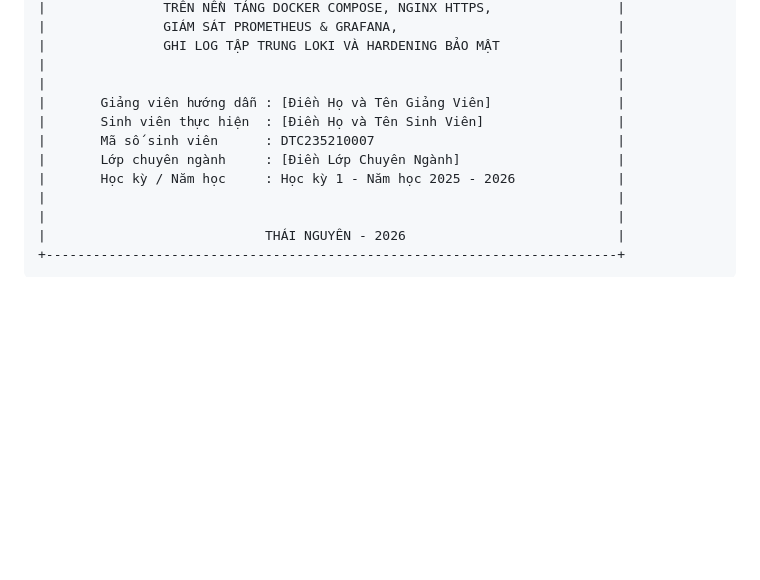
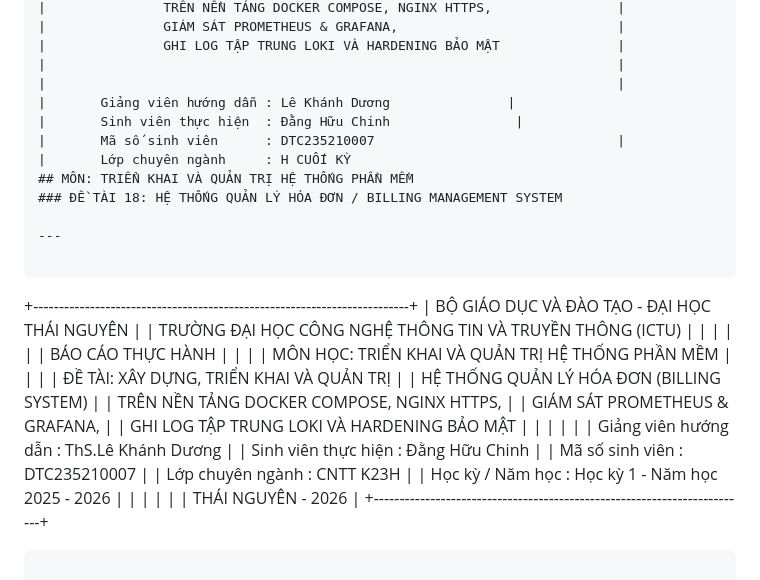
Before and after one commit to dtc235210007-cmd/DTC235210007, a Markdown page: BAO_CAO_CUOI_KY.md, the part around the change. GitHub-like rendering; blank space fills up the shorter version.

````diff
--- a/BAO_CAO_CUOI_KY.md
+++ b/BAO_CAO_CUOI_KY.md
@@ -21,10 +21,36 @@
 |               GHI LOG TẬP TRUNG LOKI VÀ HARDENING BẢO MẬT               |
 |                                                                         |
 |                                                                         |
-|       Giảng viên hướng dẫn : [Điền Họ và Tên Giảng Viên]                |
-|       Sinh viên thực hiện  : [Điền Họ và Tên Sinh Viên]                 |
+|       Giảng viên hướng dẫn : Lê Khánh Dương               |
+|       Sinh viên thực hiện  : Đằng Hữu Chinh                |
 |       Mã số sinh viên      : DTC235210007                               |
-|       Lớp chuyên ngành     : [Điền Lớp Chuyên Ngành]                    |
+|       Lớp chuyên ngành     : H CUỐI KỲ
+## MÔN: TRIỂN KHAI VÀ QUẢN TRỊ HỆ THỐNG PHẦN MỀM
+### ĐỀ TÀI 18: HỆ THỐNG QUẢN LÝ HÓA ĐƠN / BILLING MANAGEMENT SYSTEM
+
+---
+
+```
++-------------------------------------------------------------------------+
+|                BỘ GIÁO DỤC VÀ ĐÀO TẠO - ĐẠI HỌC THÁI NGUYÊN             |
+|         TRƯỜNG ĐẠI HỌC CÔNG NGHỆ THÔNG TIN VÀ TRUYỀN THÔNG (ICTU)       |
+|                                                                         |
+|                                                                         |
+|                          BÁO CÁO THỰC HÀNH                              |
+|                                                                         |
+|       MÔN HỌC: TRIỂN KHAI VÀ QUẢN TRỊ HỆ THỐNG PHẦN MỀM                 |
+|                                                                         |
+|       ĐỀ TÀI: XÂY DỰNG, TRIỂN KHAI VÀ QUẢN TRỊ                          |
+|               HỆ THỐNG QUẢN LÝ HÓA ĐƠN (BILLING SYSTEM)                 |
+|               TRÊN NỀN TẢNG DOCKER COMPOSE, NGINX HTTPS,                |
+|               GIÁM SÁT PROMETHEUS & GRAFANA,                            |
+|               GHI LOG TẬP TRUNG LOKI VÀ HARDENING BẢO MẬT               |
+|                                                                         |
+|                                                                         |
+|       Giảng viên hướng dẫn : ThS.Lê Khánh Dương               |
+|       Sinh viên thực hiện  : Đằng Hữu Chinh                |
+|       Mã số sinh viên      : DTC235210007                               |
+|       Lớp chuyên ngành     : CNTT K23H                   |
 |       Học kỳ / Năm học     : Học kỳ 1 - Năm học 2025 - 2026             |
 |                                                                         |
 |                                                                         |
````
